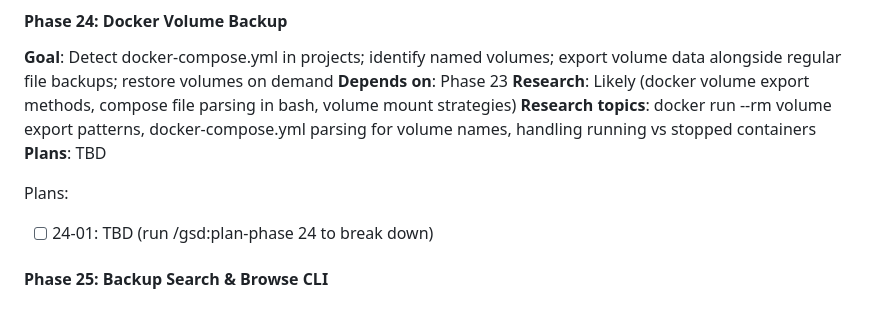
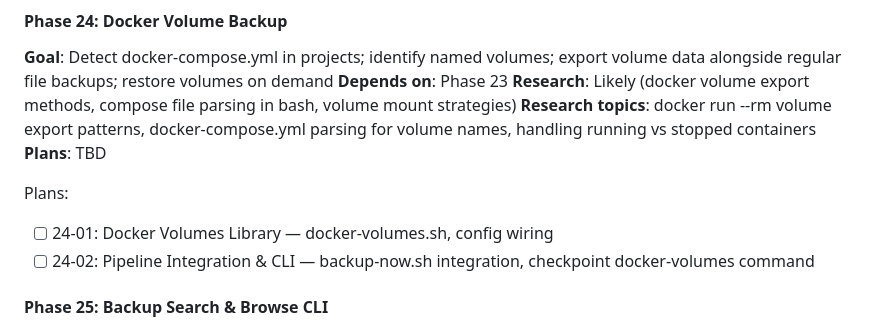
Before and after one commit to fluxcodestudio/Checkpoint, a Markdown page: .planning/ROADMAP.md, the part around the change. GitHub-like rendering.

Commit message:
docs(24): create phase plan
Phase 24: Docker Volume Backup
- 2 plans created
- 4 total tasks defined
- Ready for execution

Co-Authored-By: Claude Opus 4.6 <noreply@anthropic.com>

```diff
--- a/.planning/ROADMAP.md
+++ b/.planning/ROADMAP.md
@@ -144,7 +144,8 @@ Plans:
 **Plans**: TBD
 
 Plans:
-- [ ] 24-01: TBD (run /gsd:plan-phase 24 to break down)
+- [ ] 24-01: Docker Volumes Library — docker-volumes.sh, config wiring
+- [ ] 24-02: Pipeline Integration & CLI — backup-now.sh integration, checkpoint docker-volumes command
 
 #### Phase 25: Backup Search & Browse CLI
 
```
Also changed, not shown: 2 other files.
